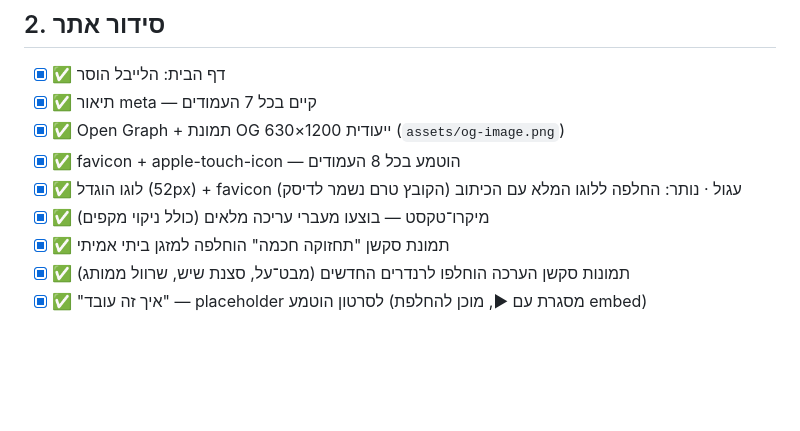
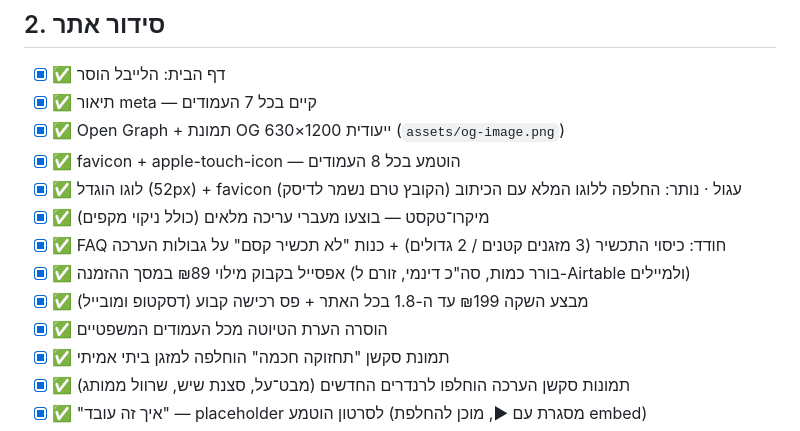
Before and after one commit to ariktulcha/gekko-air, a Markdown page: TODO.md, the part around the change. GitHub-like rendering; blank space fills up the shorter version.

Commit message:
עדכון TODO: אפסייל מילוי, FAQ מחודד, מבצע 199, הסרת טיוטות
Co-Authored-By: Claude Fable 5 <noreply@anthropic.com>

```diff
--- a/TODO.md
+++ b/TODO.md
@@ -19,6 +19,10 @@
 - [x] ✅ favicon + apple-touch-icon — הוטמע בכל 8 העמודים
 - [x] ✅ לוגו הוגדל (52px) + favicon עגול · נותר: החלפה ללוגו המלא עם הכיתוב (הקובץ טרם נשמר לדיסק)
 - [x] ✅ מיקרו־טקסט — בוצעו מעברי עריכה מלאים (כולל ניקוי מקפים)
+- [x] ✅ FAQ חודד: כיסוי התכשיר (3 מזגנים קטנים / 2 גדולים) + כנות "לא תכשיר קסם" על גבולות הערכה
+- [x] ✅ אפסייל בקבוק מילוי ₪89 במסך ההזמנה (בורר כמות, סה"כ דינמי, זורם ל-Airtable ולמיילים)
+- [x] ✅ מבצע השקה ₪199 עד ה-1.8 בכל האתר + פס רכישה קבוע (דסקטופ ומובייל)
+- [x] ✅ הוסרה הערת הטיוטה מכל העמודים המשפטיים
 - [x] ✅ תמונת סקשן "תחזוקה חכמה" הוחלפה למזגן ביתי אמיתי
 - [x] ✅ תמונות סקשן הערכה הוחלפו לרנדרים החדשים (מבט־על, סצנת שיש, שרוול ממותג)
 - [x] ✅ "איך זה עובד" — placeholder לסרטון הוטמע (מסגרת עם ▶, מוכן להחלפת embed)
```
